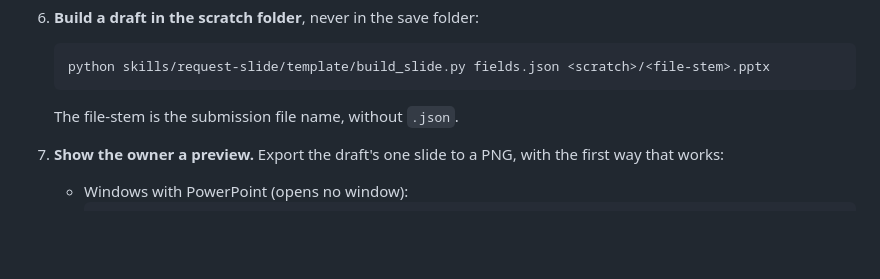
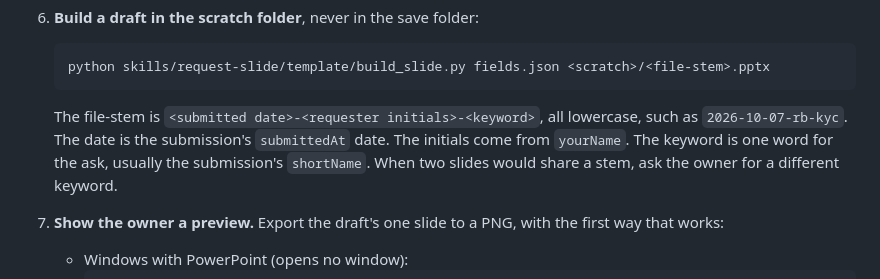
Before and after one commit to ssemwal-cdc/intake-triage, a Markdown page: skills/request-slide/SKILL.md, the part around the change. Rendered like a GitHub page; blank space fills up the shorter version.

Commit message:
request-slide: name the slide file date-initials-keyword
Co-Authored-By: Claude Sonnet 5.5 <noreply@anthropic.com>

````diff
--- a/skills/request-slide/SKILL.md
+++ b/skills/request-slide/SKILL.md
@@ -126,7 +126,11 @@ give you.
    ```
    python skills/request-slide/template/build_slide.py fields.json <scratch>/<file-stem>.pptx
    ```
-   The file-stem is the submission file name, without `.json`.
+   The file-stem is `<submitted date>-<requester initials>-<keyword>`, all lowercase,
+   such as `2026-10-07-rb-kyc`. The date is the submission's `submittedAt` date.
+   The initials come from `yourName`. The keyword is one word for the ask,
+   usually the submission's `shortName`. When two slides would share a stem,
+   ask the owner for a different keyword.
 
 7. **Show the owner a preview.** Export the draft's one slide to a PNG,
    with the first way that works:
````
Also changed, not shown: docs/decisions/request-slide.md (+1 -0 lines).
